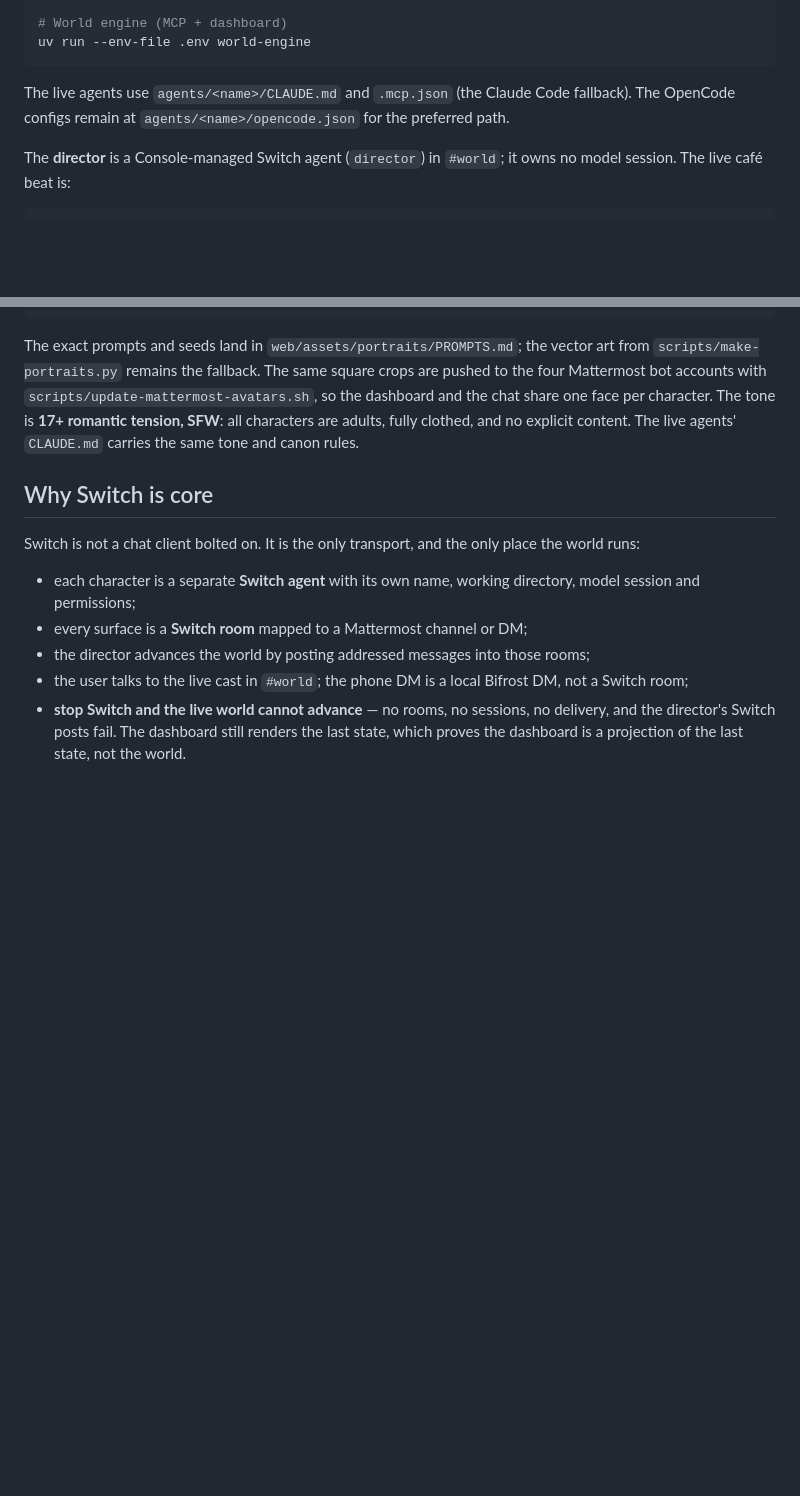
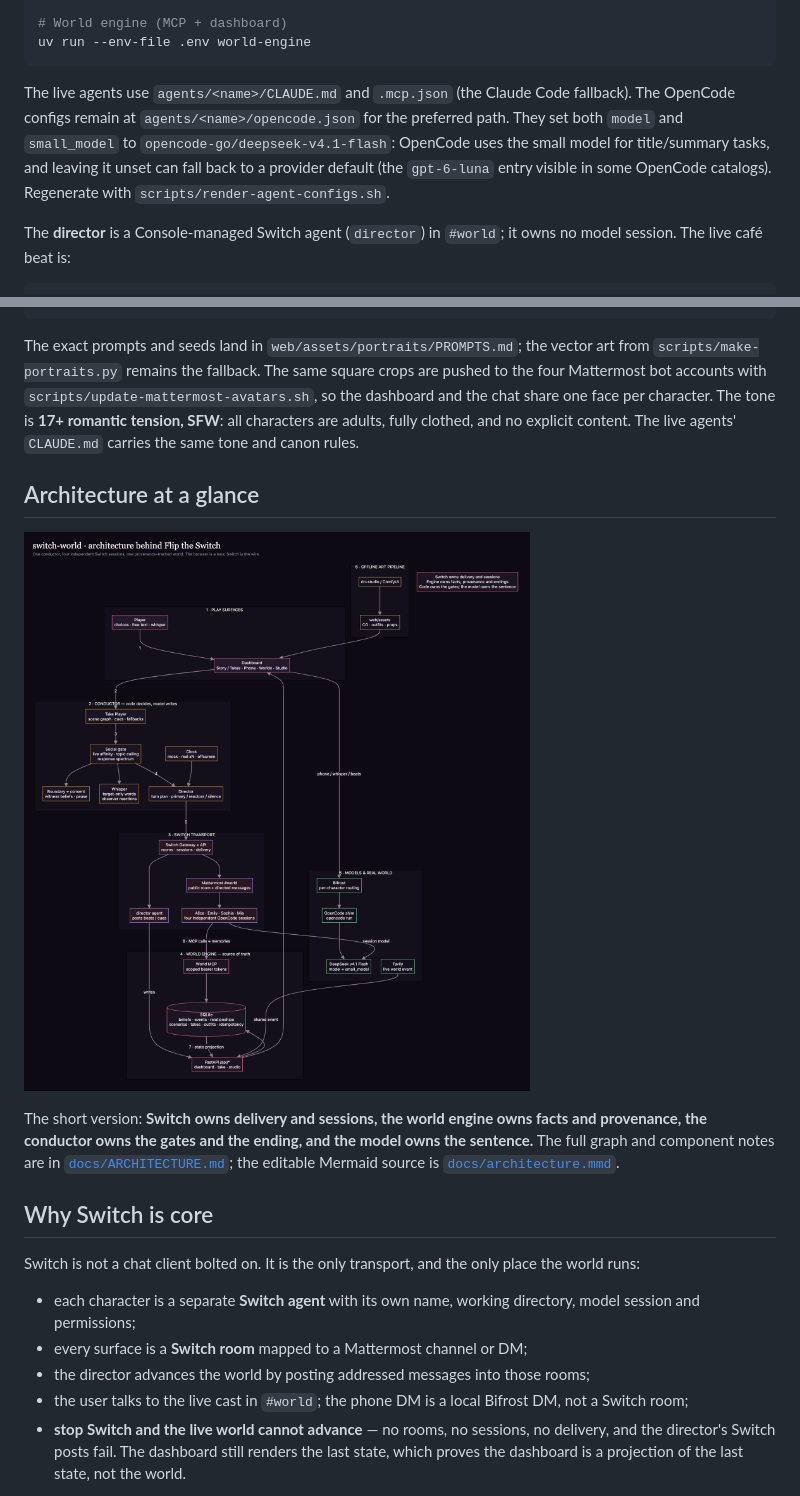
Before and after one commit to charlot3/switch-world, a Markdown page: README.md, 2 parts joined by grey strips. Drawn GitHub-style; pictures changed too: docs/architecture.png (added); blank space fills up the shorter version.

````diff
--- a/README.md
+++ b/README.md
@@ -65,7 +65,11 @@ uv run --env-file .env world-engine
 ```
 
 The live agents use `agents/<name>/CLAUDE.md` and `.mcp.json` (the Claude Code fallback).
-The OpenCode configs remain at `agents/<name>/opencode.json` for the preferred path.
+The OpenCode configs remain at `agents/<name>/opencode.json` for the preferred path. They
+set both `model` and `small_model` to `opencode-go/deepseek-v4.1-flash`: OpenCode uses the
+small model for title/summary tasks, and leaving it unset can fall back to a provider
+default (the `gpt-6-luna` entry visible in some OpenCode catalogs). Regenerate with
+`scripts/render-agent-configs.sh`.
 
 The **director** is a Console-managed Switch agent (`director`) in `#world`; it owns no
 model session. The live café beat is:
@@ -305,6 +309,15 @@ four Mattermost bot accounts with `scripts/update-mattermost-avatars.sh`, so the
 and the chat share one face per character. The tone is **17+ romantic tension, SFW**:
 all characters are adults, fully clothed, and no explicit content. The live agents'
 `CLAUDE.md` carries the same tone and canon rules.
+
+## Architecture at a glance
+
+![The switch-world architecture: player → dashboard → conductor → Switch → four agents → MCP → SQLite, with Bifrost/OpenCode/DeepSeek, Tavily and the offline art pipeline.](docs/architecture.png)
+
+The short version: **Switch owns delivery and sessions, the world engine owns facts and
+provenance, the conductor owns the gates and the ending, and the model owns the sentence.**
+The full graph and component notes are in [`docs/ARCHITECTURE.md`](docs/ARCHITECTURE.md);
+the editable Mermaid source is [`docs/architecture.mmd`](docs/architecture.mmd).
 
 ## Why Switch is core
 
````
Also changed, not shown: docs/ARCHITECTURE.md (+34 -0 lines), 11 other files.
